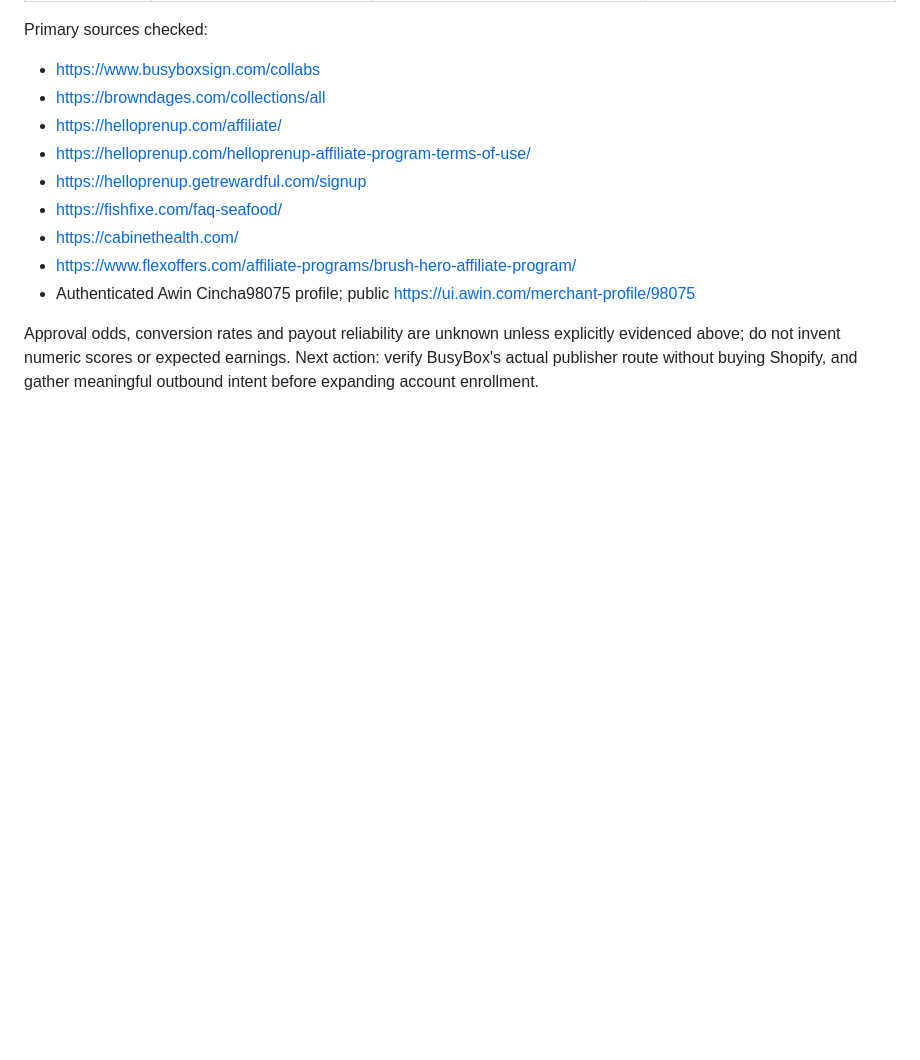
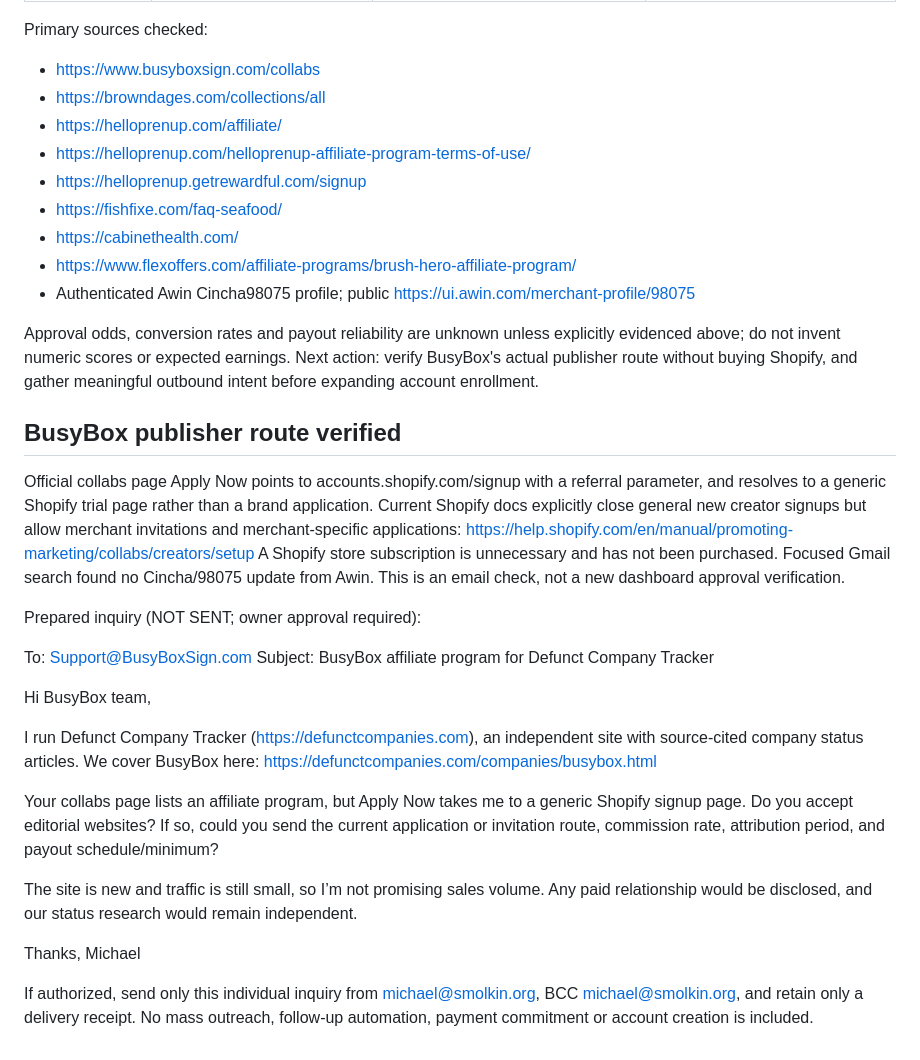
Before and after one commit to smolkapps/defunct-company-tracker-articles, a Markdown page: docs/MONETIZATION.md, the part around the change. GitHub-like rendering; blank space fills up the shorter version.

Commit message:
Verify BusyBox enrollment route and prepare one publisher inquiry

```diff
--- a/docs/MONETIZATION.md
+++ b/docs/MONETIZATION.md
@@ -218,3 +218,41 @@ Approval odds, conversion rates and payout reliability are unknown unless
 explicitly evidenced above; do not invent numeric scores or expected earnings.
 Next action: verify BusyBox's actual publisher route without buying Shopify,
 and gather meaningful outbound intent before expanding account enrollment.
+
+## BusyBox publisher route verified
+
+Official collabs page Apply Now points to accounts.shopify.com/signup with a
+referral parameter, and resolves to a generic Shopify trial page rather than a
+brand application. Current Shopify docs explicitly close general new creator
+signups but allow merchant invitations and merchant-specific applications:
+https://help.shopify.com/en/manual/promoting-marketing/collabs/creators/setup
+A Shopify store subscription is unnecessary and has not been purchased.
+Focused Gmail search found no Cincha/98075 update from Awin. This is an email
+check, not a new dashboard approval verification.
+
+Prepared inquiry (NOT SENT; owner approval required):
+
+To: Support@BusyBoxSign.com
+Subject: BusyBox affiliate program for Defunct Company Tracker
+
+Hi BusyBox team,
+
+I run Defunct Company Tracker (https://defunctcompanies.com), an independent
+site with source-cited company status articles. We cover BusyBox here:
+https://defunctcompanies.com/companies/busybox.html
+
+Your collabs page lists an affiliate program, but Apply Now takes me to a
+generic Shopify signup page. Do you accept editorial websites? If so, could
+you send the current application or invitation route, commission rate,
+attribution period, and payout schedule/minimum?
+
+The site is new and traffic is still small, so I’m not promising sales volume.
+Any paid relationship would be disclosed, and our status research would remain
+independent.
+
+Thanks,
+Michael
+
+If authorized, send only this individual inquiry from michael@smolkin.org,
+BCC michael@smolkin.org, and retain only a delivery receipt. No mass outreach,
+follow-up automation, payment commitment or account creation is included.
```
Also changed, not shown: WORKLOG.md (+6 -0 lines).
